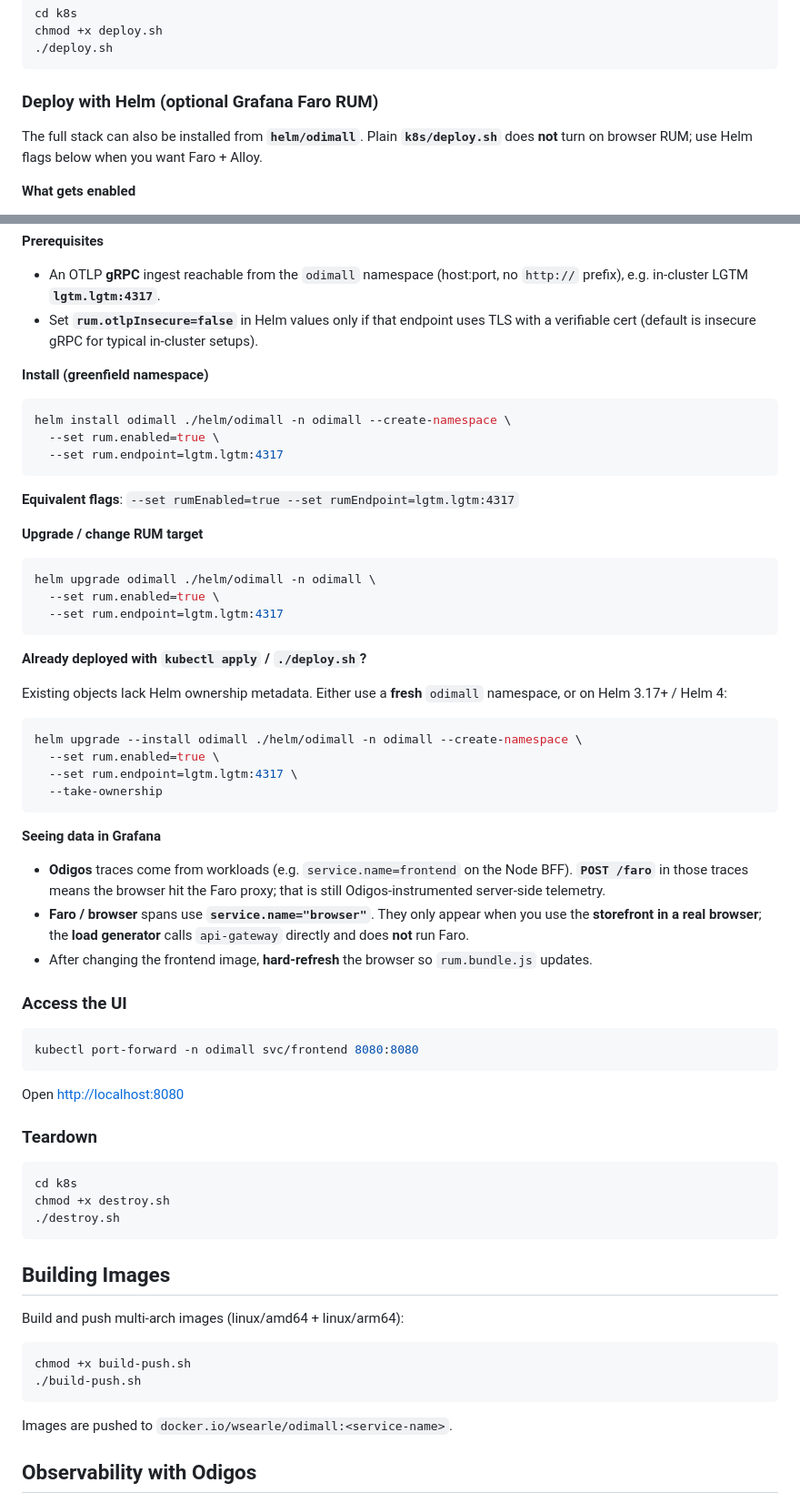
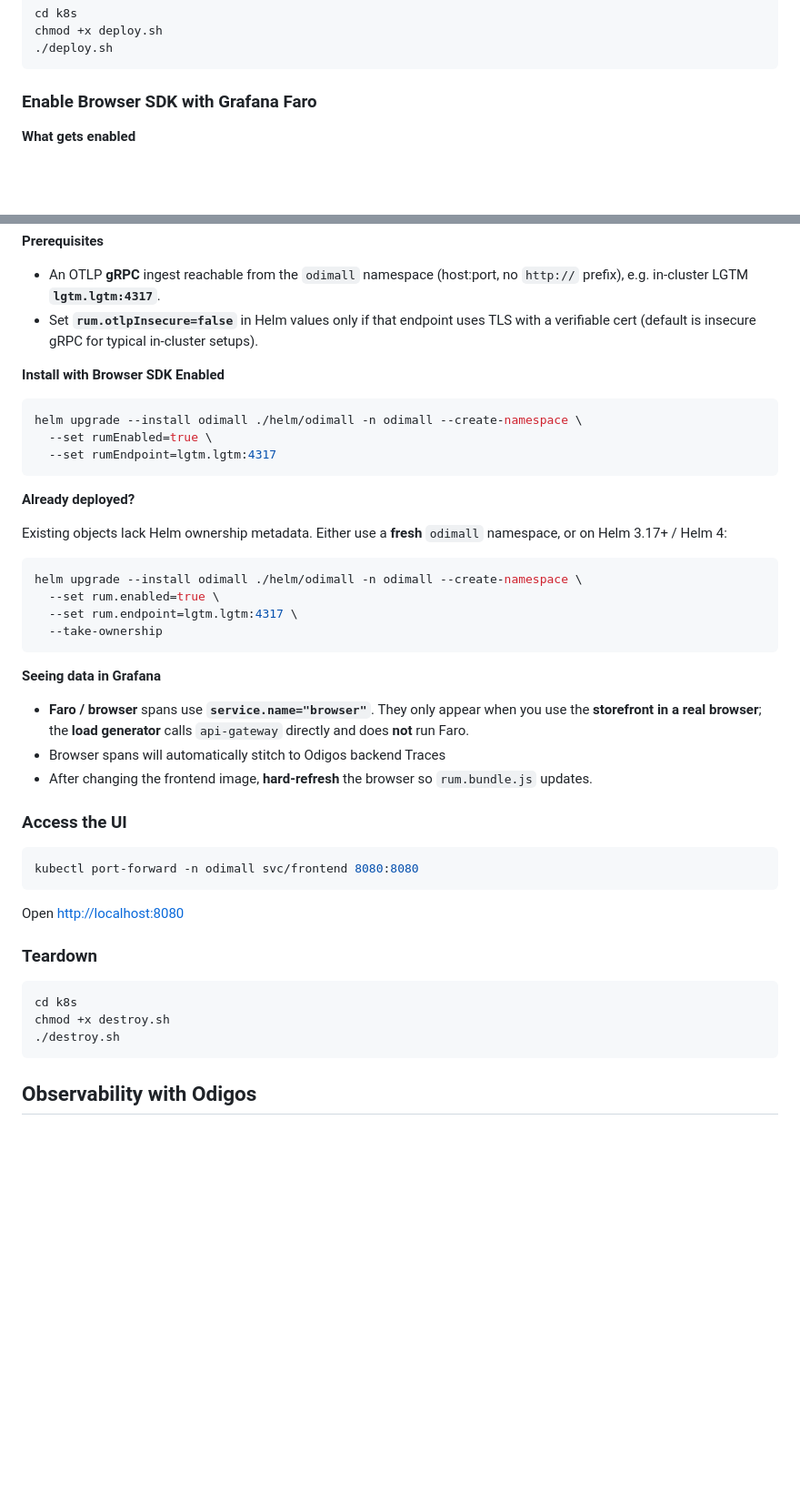
Before and after one commit to wesearle/odimall, a Markdown page: README.md, 2 parts joined by grey strips. Shown at 91% size. Rendered like a GitHub page; blank space fills up the shorter version.

Commit message:
docs: refresh Faro Helm section and trim README
- Rename section to browser SDK / Faro framing\n- Single helm upgrade --install with rumEnabled/rumEndpoint\n- Note browser spans stitching to Odigos backend traces\n- Remove duplicate building images block

Made-with: Cursor

````diff
--- a/README.md
+++ b/README.md
@@ -42,9 +42,7 @@ chmod +x deploy.sh
 ./deploy.sh
 ```
 
-### Deploy with Helm (optional Grafana Faro RUM)
-
-The full stack can also be installed from **`helm/odimall`**. Plain **`k8s/deploy.sh`** does **not** turn on browser RUM; use Helm flags below when you want Faro + Alloy.
+### Enable Browser SDK with Grafana Faro
 
 **What gets enabled**
 
@@ -56,25 +54,15 @@ The full stack can also be installed from **`helm/odimall`**. Plain **`k8s/deplo
 - An OTLP **gRPC** ingest reachable from the `odimall` namespace (host:port, no `http://` prefix), e.g. in-cluster LGTM **`lgtm.lgtm:4317`**.
 - Set **`rum.otlpInsecure=false`** in Helm values only if that endpoint uses TLS with a verifiable cert (default is insecure gRPC for typical in-cluster setups).
 
-**Install (greenfield namespace)**
+**Install with Browser SDK Enabled**
 
 ```bash
-helm install odimall ./helm/odimall -n odimall --create-namespace \
-  --set rum.enabled=true \
-  --set rum.endpoint=lgtm.lgtm:4317
+helm upgrade --install odimall ./helm/odimall -n odimall --create-namespace \
+  --set rumEnabled=true \
+  --set rumEndpoint=lgtm.lgtm:4317
 ```
 
-**Equivalent flags**: `--set rumEnabled=true --set rumEndpoint=lgtm.lgtm:4317`
-
-**Upgrade / change RUM target**
-
-```bash
-helm upgrade odimall ./helm/odimall -n odimall \
-  --set rum.enabled=true \
-  --set rum.endpoint=lgtm.lgtm:4317
-```
-
-**Already deployed with `kubectl apply` / `./deploy.sh`?**
+**Already deployed?**
 
 Existing objects lack Helm ownership metadata. Either use a **fresh** `odimall` namespace, or on Helm 3.17+ / Helm 4:
 
@@ -87,8 +75,8 @@ helm upgrade --install odimall ./helm/odimall -n odimall --create-namespace \
 
 **Seeing data in Grafana**
 
-- **Odigos** traces come from workloads (e.g. `service.name=frontend` on the Node BFF). **`POST /faro`** in those traces means the browser hit the Faro proxy; that is still Odigos-instrumented server-side telemetry.
 - **Faro / browser** spans use **`service.name="browser"`**. They only appear when you use the **storefront in a real browser**; the **load generator** calls `api-gateway` directly and does **not** run Faro.
+- Browser spans will automatically stitch to Odigos backend Traces
 - After changing the frontend image, **hard-refresh** the browser so `rum.bundle.js` updates.
 
 ### Access the UI
@@ -106,17 +94,6 @@ cd k8s
 chmod +x destroy.sh
 ./destroy.sh
 ```
-
-## Building Images
-
-Build and push multi-arch images (linux/amd64 + linux/arm64):
-
-```bash
-chmod +x build-push.sh
-./build-push.sh
-```
-
-Images are pushed to `docker.io/wsearle/odimall:<service-name>`.
 
 ## Observability with Odigos
 
````
